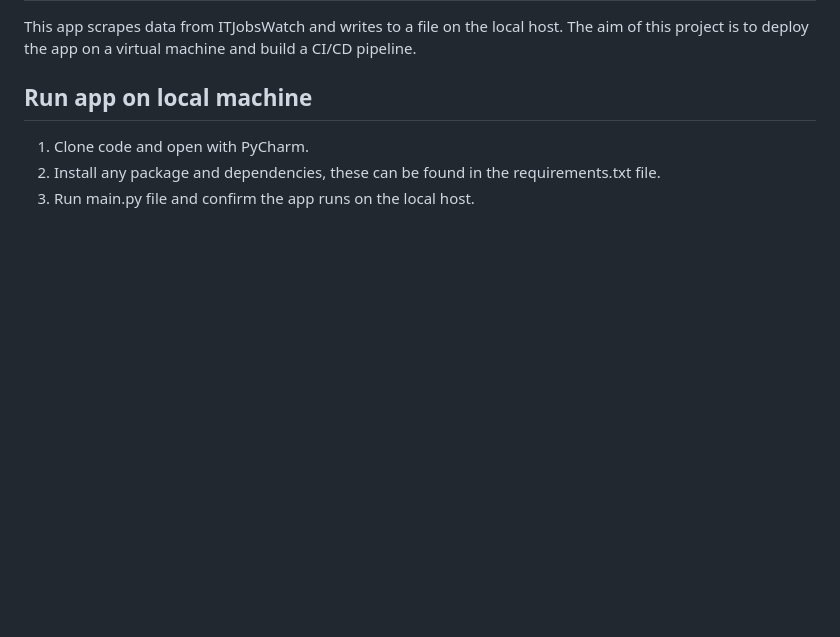
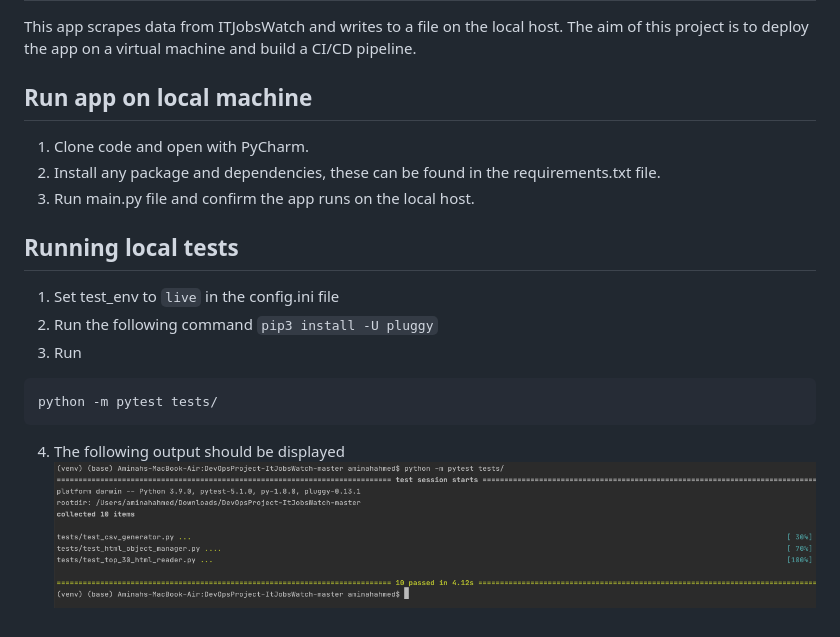
Before and after one commit to A-Ahmed100216/Deploy_Web_Scraper_Project, a Markdown page: README.md, the part around the change. GitHub-like rendering; pictures changed too: images/local_tests.png (added); blank space fills up the shorter version.

Commit message:
debugged code and added pic of tests working

````diff
--- a/README.md
+++ b/README.md
@@ -7,3 +7,13 @@ This app scrapes data from ITJobsWatch and writes to a file on the local host. T
 1. Clone code and open with PyCharm.
 2. Install any package and dependencies, these can be found in the requirements.txt file.
 3. Run main.py file and confirm the app runs on the local host.
+
+## Running local tests
+1. Set test_env to `live` in the config.ini file
+2. Run the following command `pip3 install -U pluggy`
+3. Run
+```bash
+python -m pytest tests/
+```
+4. The following output should be displayed
+![local tests](images/local_tests.png)
````
Also changed, not shown: 7 other files.
